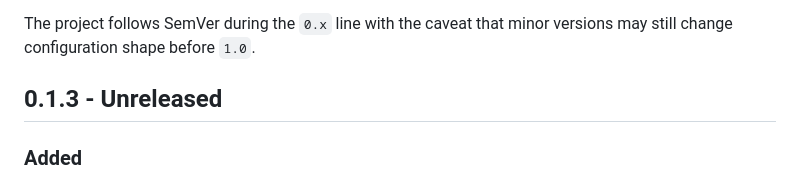
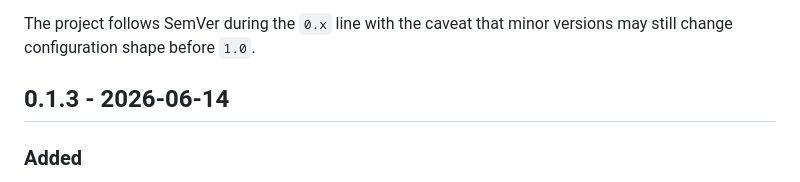
Before and after one commit to 686f6c61/mcp-zero-trust-layer, a Markdown page: CHANGELOG.md, the part around the change. Drawn GitHub-style.

Commit message:
Finalize 0.1.3 changelog

```diff
--- a/CHANGELOG.md
+++ b/CHANGELOG.md
@@ -4,7 +4,7 @@ All notable changes to MCP Zero Trust Layer will be documented here.
 
 The project follows SemVer during the `0.x` line with the caveat that minor versions may still change configuration shape before `1.0`.
 
-## 0.1.3 - Unreleased
+## 0.1.3 - 2026-06-14
 
 ### Added
 
```
